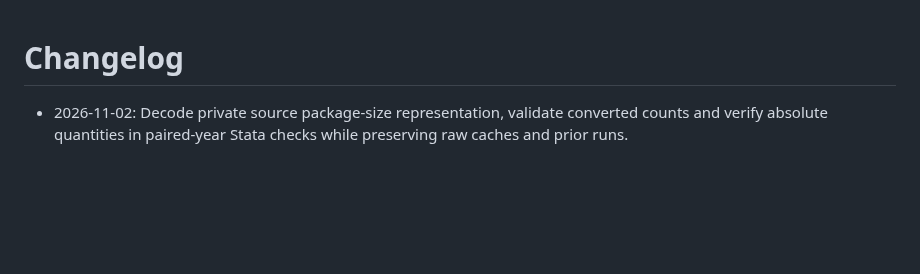
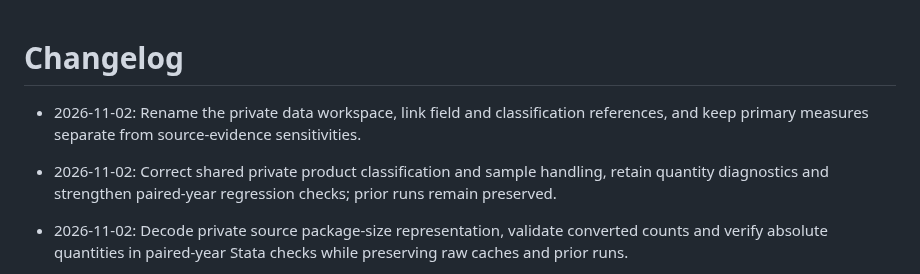
Before and after one commit to YungHsiuLai/arvin-research-studio, a Markdown page: CHANGELOG.md, the part around the change. Rendered like a GitHub page; blank space fills up the shorter version.

Commit message:
Update public metadata catalog

```diff
--- a/CHANGELOG.md
+++ b/CHANGELOG.md
@@ -1,4 +1,8 @@
 # Changelog
+
+- 2026-11-02: Rename the private data workspace, link field and classification references, and keep primary measures separate from source-evidence sensitivities.
+
+- 2026-11-02: Correct shared private product classification and sample handling, retain quantity diagnostics and strengthen paired-year regression checks; prior runs remain preserved.
 
 - 2026-11-02: Decode private source package-size representation, validate converted counts and verify absolute quantities in paired-year Stata checks while preserving raw caches and prior runs.
 
```
